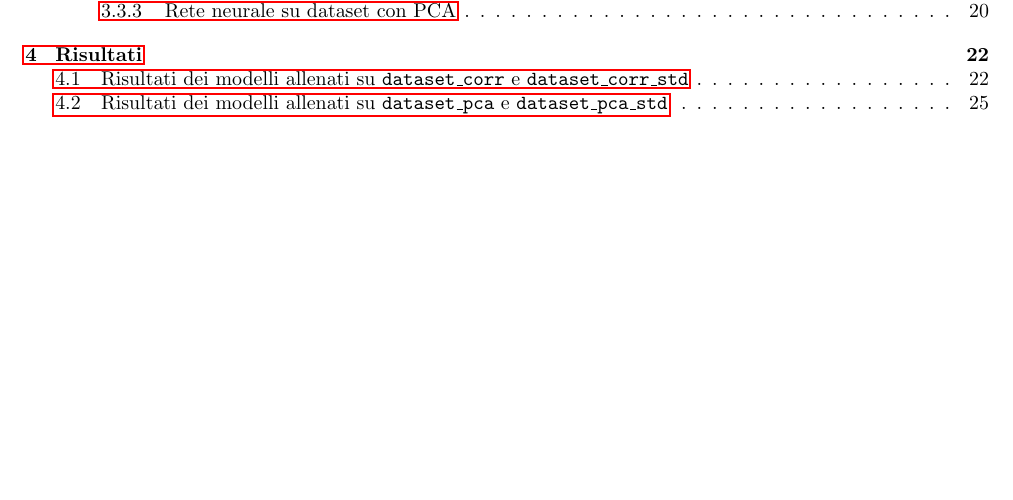
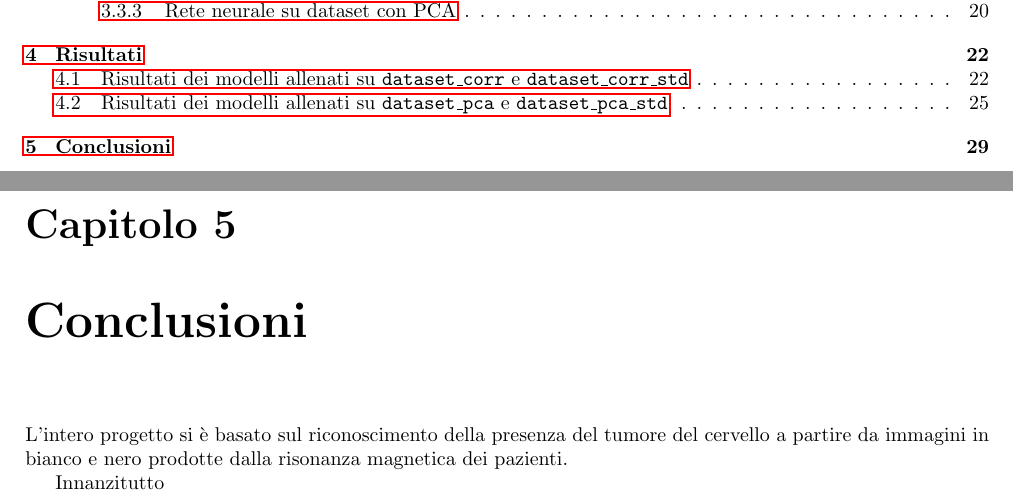
Before and after one commit to Tezze2001/brain-tumor-analysis, a LaTeX document (report/main.tex, which reads report/chapters/conclusioni.tex): part of page 2 of 32 before the commit and two parts of pages 2 and 30 of 33 after it, the two joined at a grey line, cut so that both start at the same text, the shorter picture padded with empty space. Compiled offline with pdfLaTeX.

Commit message:
init conclusioni

```diff
--- /dev/null
+++ b/report/chapters/conclusioni.tex
@@ -0,0 +1,7 @@
+\chapter{Conclusioni}
+
+L'intero progetto si è basato sul riconoscimento della presenza del tumore del
+cervello a partire da immagini in bianco e nero prodotte dalla risonanza magnetica
+dei pazienti.
+
+Innanzitutto
```
Also changed, not shown: report/chapters/risultati.tex (+1 -0 lines), report/main.tex (+1 -0 lines).
